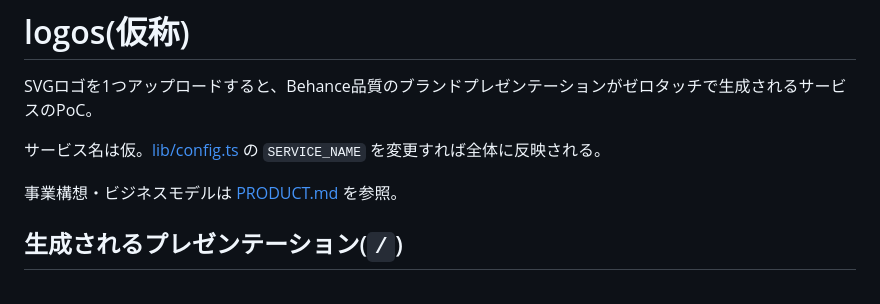
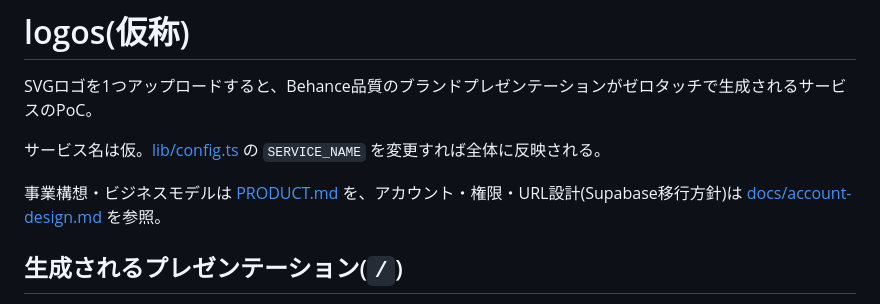
Before and after one commit to matsumotokaya/logos, a Markdown page: README.md, the part around the change. Rendered like a GitHub page.

```diff
--- a/README.md
+++ b/README.md
@@ -4,7 +4,7 @@ SVGロゴを1つアップロードすると、Behance品質のブランドプレ
 
 サービス名は仮。[lib/config.ts](lib/config.ts) の `SERVICE_NAME` を変更すれば全体に反映される。
 
-事業構想・ビジネスモデルは [PRODUCT.md](PRODUCT.md) を参照。
+事業構想・ビジネスモデルは [PRODUCT.md](PRODUCT.md) を、アカウント・権限・URL設計(Supabase移行方針)は [docs/account-design.md](docs/account-design.md) を参照。
 
 ## 生成されるプレゼンテーション(`/`)
 
```
Also changed, not shown: PRODUCT.md (+1 -1 lines), docs/account-design.md (added, +263 -0 lines).
